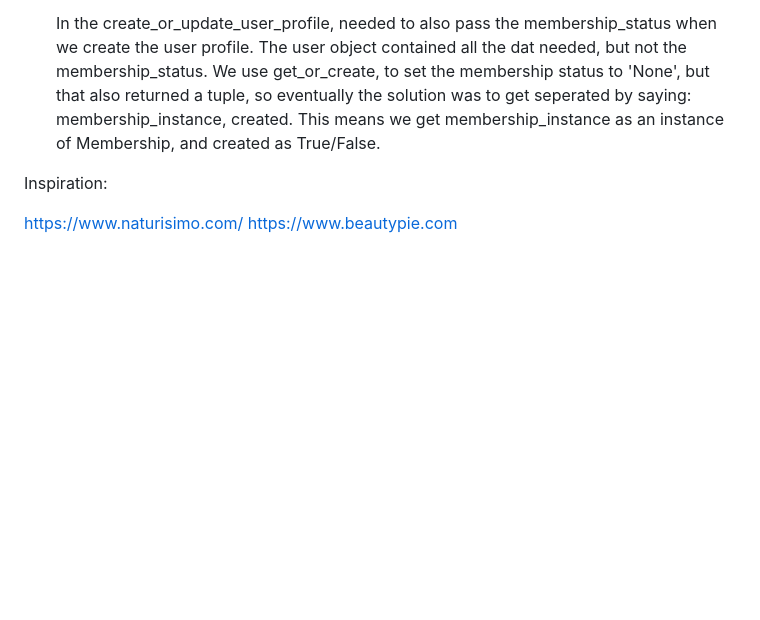
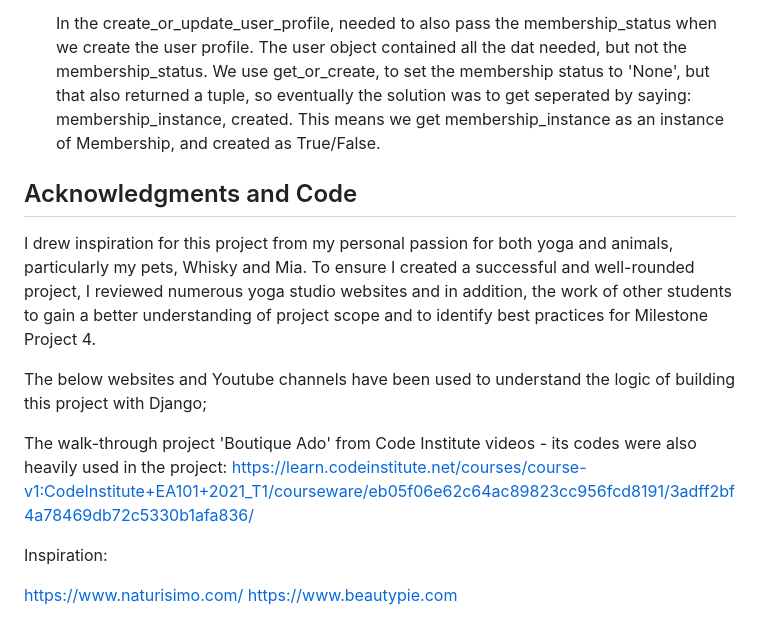
Before and after one commit to Lilla-Kavecsanszki/EarthAlchemyNaturals, a Markdown page: README.md, the part around the change printed below. Drawn GitHub-style; blank space fills up the shorter version.

```diff
--- a/README.md
+++ b/README.md
@@ -256,6 +299,15 @@ https://stackoverflow.com/questions/46773416/rendering-different-templates-to-th
    Integrity Error occured, when trying to register, login. Foreign Key constraint failed:
 
    In the create_or_update_user_profile, needed to also pass the membership_status when we create the user profile. The user object contained all the dat needed, but not the membership_status. We use get_or_create, to set the membership status to 'None', but that also returned a tuple, so eventually the solution was to get seperated by saying: membership_instance, created. This means we get membership_instance as an instance of Membership, and created as True/False.
+
+
+## Acknowledgments and Code
+
+I drew inspiration for this project from my personal passion for both yoga and animals, particularly my pets, Whisky and Mia. To ensure I created a successful and well-rounded project, I reviewed numerous yoga studio websites and in addition, the work of other students to gain a better understanding of project scope and to identify best practices for Milestone Project 4.
+
+The below websites and Youtube channels have been used to understand the logic of building this project with Django;
+
+The walk-through project 'Boutique Ado' from Code Institute videos - its codes were also heavily used in the project: <https://learn.codeinstitute.net/courses/course-v1:CodeInstitute+EA101+2021_T1/courseware/eb05f06e62c64ac89823cc956fcd8191/3adff2bf4a78469db72c5330b1afa836/>
 
 Inspiration:
 
```
Also changed, not shown: other parts of README.md (+58 -13 lines), README_docs/images/colorkit.png (added).
